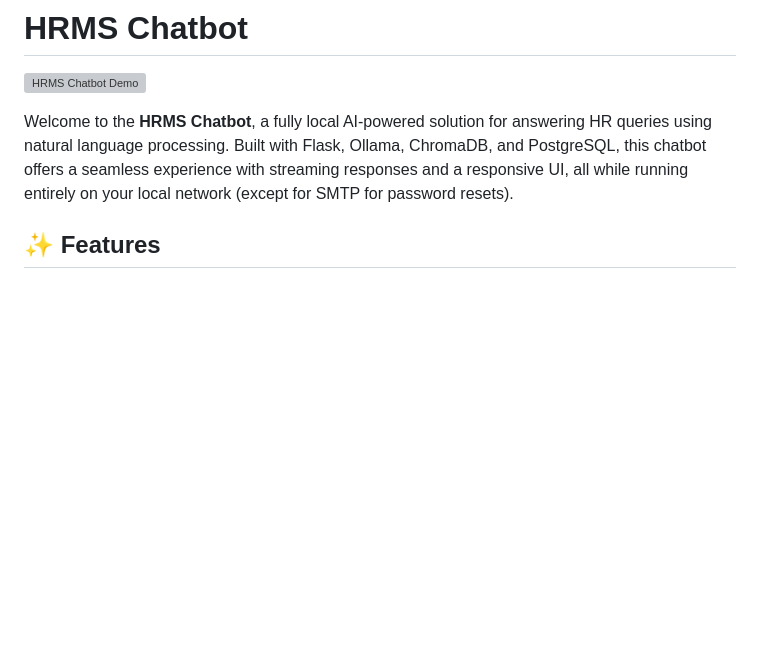
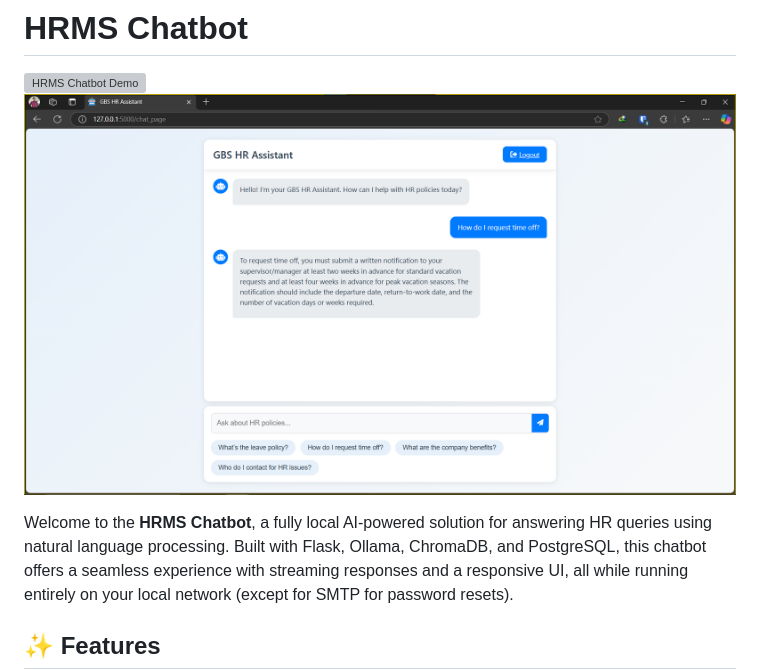
Before and after one commit to PatelDhruv01/AllyHR-Assistant, a Markdown page: README.md, the part around the change. Drawn GitHub-style; blank space fills up the shorter version; grey boxes are pictures that could not be loaded.

Commit message:
Added UI screenshot

```diff
--- a/README.md
+++ b/README.md
@@ -3,6 +3,7 @@
 # HRMS Chatbot
 
 ![HRMS Chatbot Demo](docs/demo.gif)
+![HRMS Chatbot Demo](docs/demo.png)
 
 Welcome to the **HRMS Chatbot**, a fully local AI-powered solution for answering HR queries using natural language processing. Built with Flask, Ollama, ChromaDB, and PostgreSQL, this chatbot offers a seamless experience with streaming responses and a responsive UI, all while running entirely on your local network (except for SMTP for password resets).
 
```
